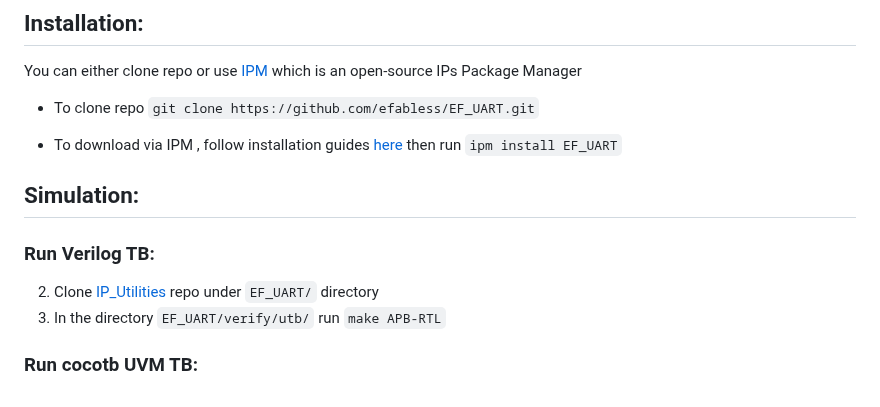
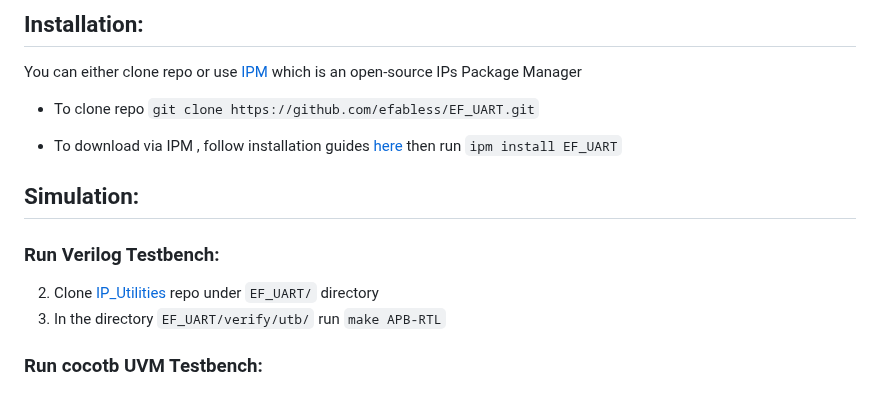
Before and after one commit to efabless/EF_UART, a Markdown page: README.md, the part around the change. Rendered like a GitHub page.

````diff
--- a/README.md
+++ b/README.md
@@ -154,8 +154,8 @@ You can either clone repo or use [IPM](https://github.com/efabless/IPM) which is
 ```ipm install EF_UART```
 
 ## Simulation:
-### Run Verilog TB:
+### Run Verilog Testbench:
 2. Clone [IP_Utilities](https://github.com/shalan/IP_Utilities) repo under ``EF_UART/`` directory
 3. In the directory ``EF_UART/verify/utb/`` run ``make APB-RTL``
 
-### Run cocotb UVM TB:
+### Run cocotb UVM Testbench:
````
